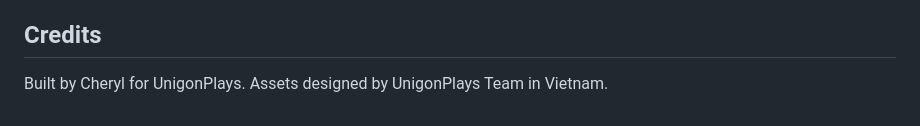
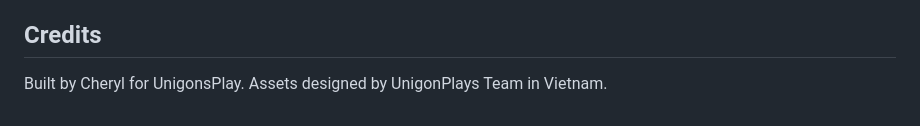
Before and after one commit to Atqui-404/FortuneMerlion, a Markdown page: README.md, the part around the change. Drawn GitHub-style.

Commit message:
Correct spelling of 'UnigonPlays' to 'UnigonsPlay'

```diff
--- a/README.md
+++ b/README.md
@@ -89,4 +89,4 @@ The event has ended and the project is in maintenance / handoff. Ownership of th
 
 ## Credits
 
-Built by Cheryl for UnigonPlays. Assets designed by UnigonPlays Team in Vietnam.
+Built by Cheryl for UnigonsPlay. Assets designed by UnigonPlays Team in Vietnam.
```
